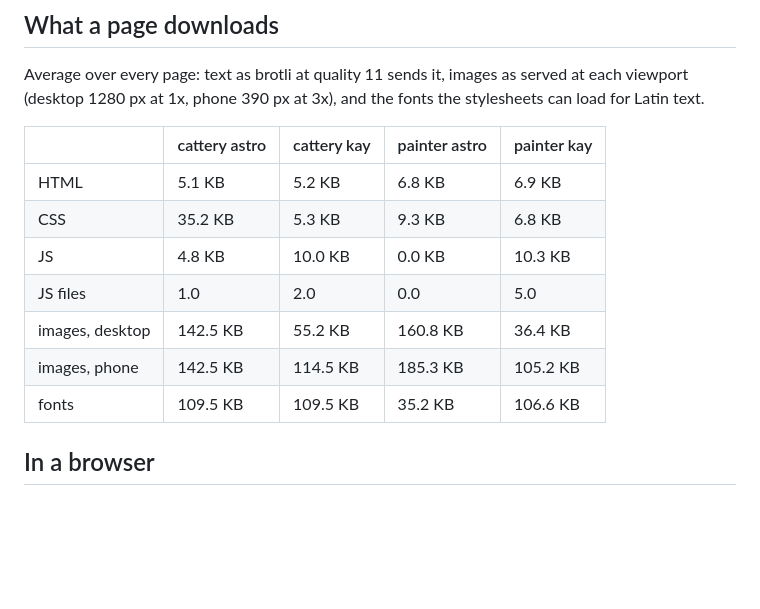
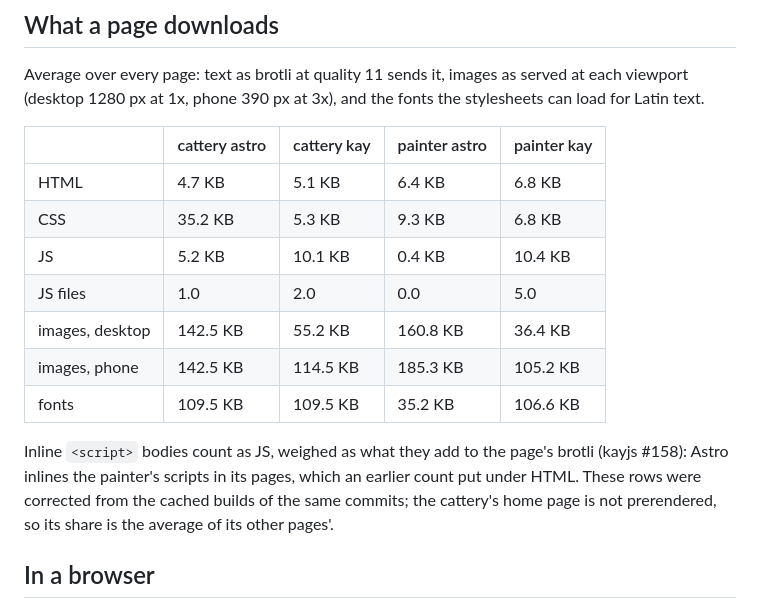
Before and after one commit to Kayno0o/devlog, a Markdown page: bench/astro-ports.md, the part around the change. Rendered like a GitHub page; blank space fills up the shorter version.

Commit message:
docs(posts): Astro ports count inline scripts as JS, the painter's Astro site at 0.4 KB

```diff
--- a/bench/astro-ports.md
+++ b/bench/astro-ports.md
@@ -16,13 +16,15 @@ Average over every page: text as brotli at quality 11 sends it, images as served
 
 |  | cattery astro | cattery kay | painter astro | painter kay |
 | --- | --- | --- | --- | --- |
-| HTML | 5.1 KB | 5.2 KB | 6.8 KB | 6.9 KB |
+| HTML | 4.7 KB | 5.1 KB | 6.4 KB | 6.8 KB |
 | CSS | 35.2 KB | 5.3 KB | 9.3 KB | 6.8 KB |
-| JS | 4.8 KB | 10.0 KB | 0.0 KB | 10.3 KB |
+| JS | 5.2 KB | 10.1 KB | 0.4 KB | 10.4 KB |
 | JS files | 1.0 | 2.0 | 0.0 | 5.0 |
 | images, desktop | 142.5 KB | 55.2 KB | 160.8 KB | 36.4 KB |
 | images, phone | 142.5 KB | 114.5 KB | 185.3 KB | 105.2 KB |
 | fonts | 109.5 KB | 109.5 KB | 35.2 KB | 106.6 KB |
+
+Inline `<script>` bodies count as JS, weighed as what they add to the page's brotli (kayjs #158): Astro inlines the painter's scripts in its pages, which an earlier count put under HTML. These rows were corrected from the cached builds of the same commits; the cattery's home page is not prerendered, so its share is the average of its other pages'.
 
 ## In a browser
 
```
Also changed, not shown: 1 other file.
